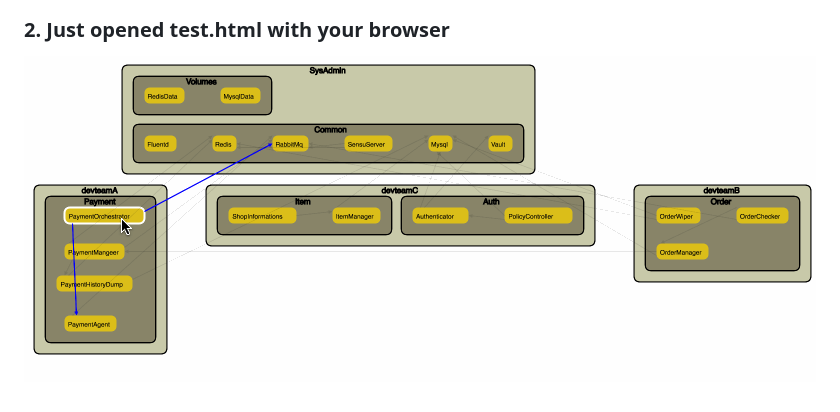
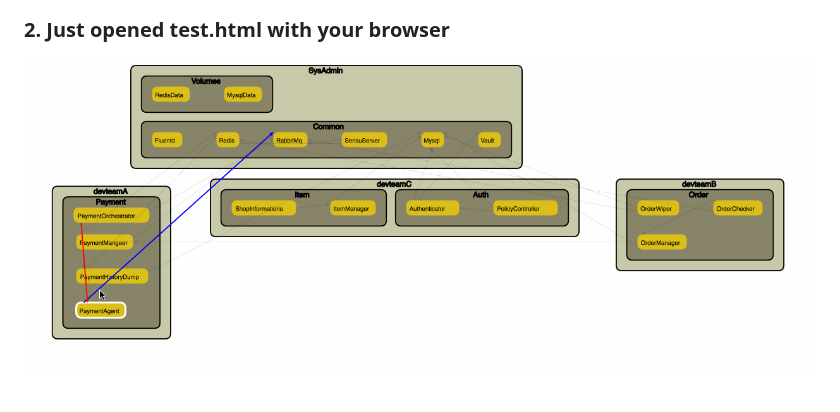
Before and after one commit to ukinau/container-visualise, a Markdown page: README.md, the part around the change. Rendered like a GitHub page; pictures changed too: samples/container_visualise_1.0.gif (added).

```diff
--- a/README.md
+++ b/README.md
@@ -4,4 +4,4 @@
 ![released_create_data](samples/container_visualise_0.5_create_data.gif)
 
 ### 2. Just opened test.html with your browser
-![released](samples/container_visualise_0.6.gif)
+![released](samples/container_visualise_1.0.gif)
```
